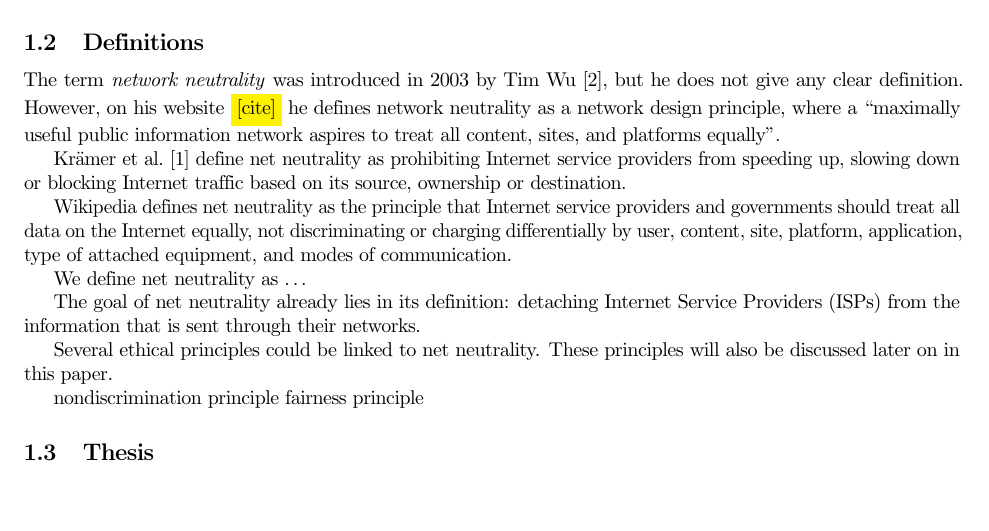
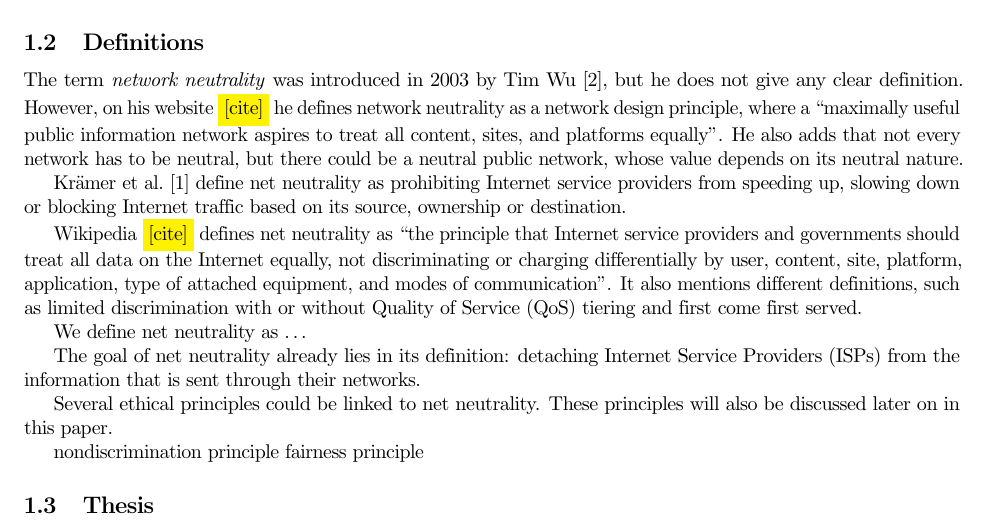
Before and after one commit to RickWieman/NetNeutralityPaper, a LaTeX paper (paper.tex, which reads intro_def.tex): part of page 2 of 4, cut so that both start at the same text, the shorter picture padded with empty space. Compiled offline with pdfLaTeX.

Commit message:
More on definitions.

```diff
--- a/intro_def.tex
+++ b/intro_def.tex
@@ -1,10 +1,10 @@
 %!TEX root = paper.tex
 
-The term \emph{network neutrality} was introduced in 2003 by Tim Wu~\cite{wu2003network}, but he does not give any clear definition. However, on his website \highlight{[cite]} he defines network neutrality as a network design principle, where a ``maximally useful public information network aspires to treat all content, sites, and platforms equally''.
+The term \emph{network neutrality} was introduced in 2003 by Tim Wu~\cite{wu2003network}, but he does not give any clear definition. However, on his website \highlight{[cite]} he defines network neutrality as a network design principle, where a ``maximally useful public information network aspires to treat all content, sites, and platforms equally''. He also adds that not every network has to be neutral, but there could be a neutral public network, whose value depends on its neutral nature.
 
 Kr\"amer et al.~\cite{kramer2013net} define net neutrality as prohibiting Internet service providers from speeding up, slowing down or blocking Internet trafﬁc based on its source, ownership or destination.
 
-Wikipedia defines net neutrality as the principle that Internet service providers and governments should treat all data on the Internet equally, not discriminating or charging differentially by user, content, site, platform, application, type of attached equipment, and modes of communication.
+Wikipedia \highlight{[cite]} defines net neutrality as ``the principle that Internet service providers and governments should treat all data on the Internet equally, not discriminating or charging differentially by user, content, site, platform, application, type of attached equipment, and modes of communication''. It also mentions different definitions, such as limited discrimination with or without \ac{QoS} tiering and first come first served.
 
 We define net neutrality as \ldots
 
--- a/paper.tex
+++ b/paper.tex
@@ -18,6 +18,7 @@
 }
 
 \acrodef{ISP}{Internet Service Provider}
+\acrodef{QoS}{Quality of Service}
 
 \title{\highlight{Net Neutrality}}
 
```
